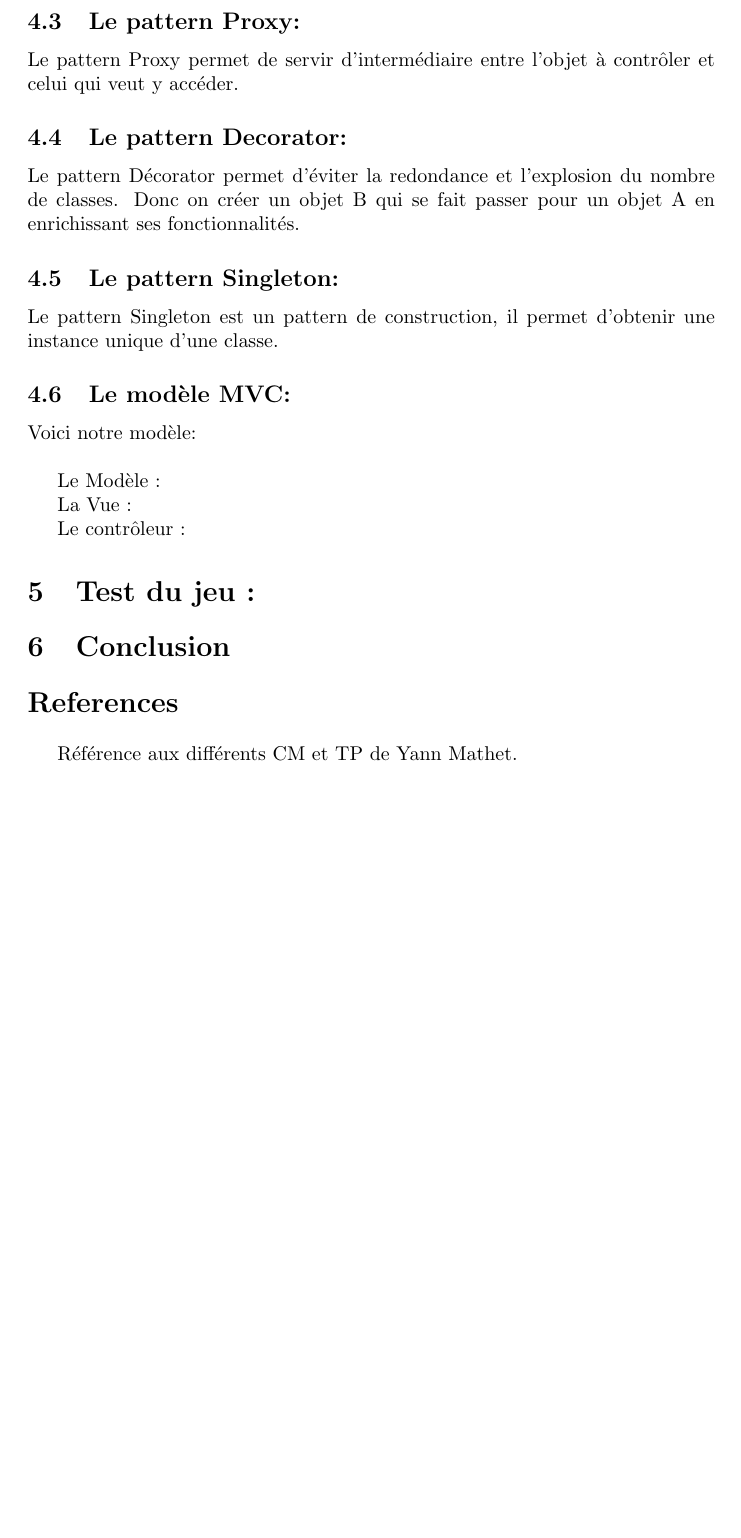
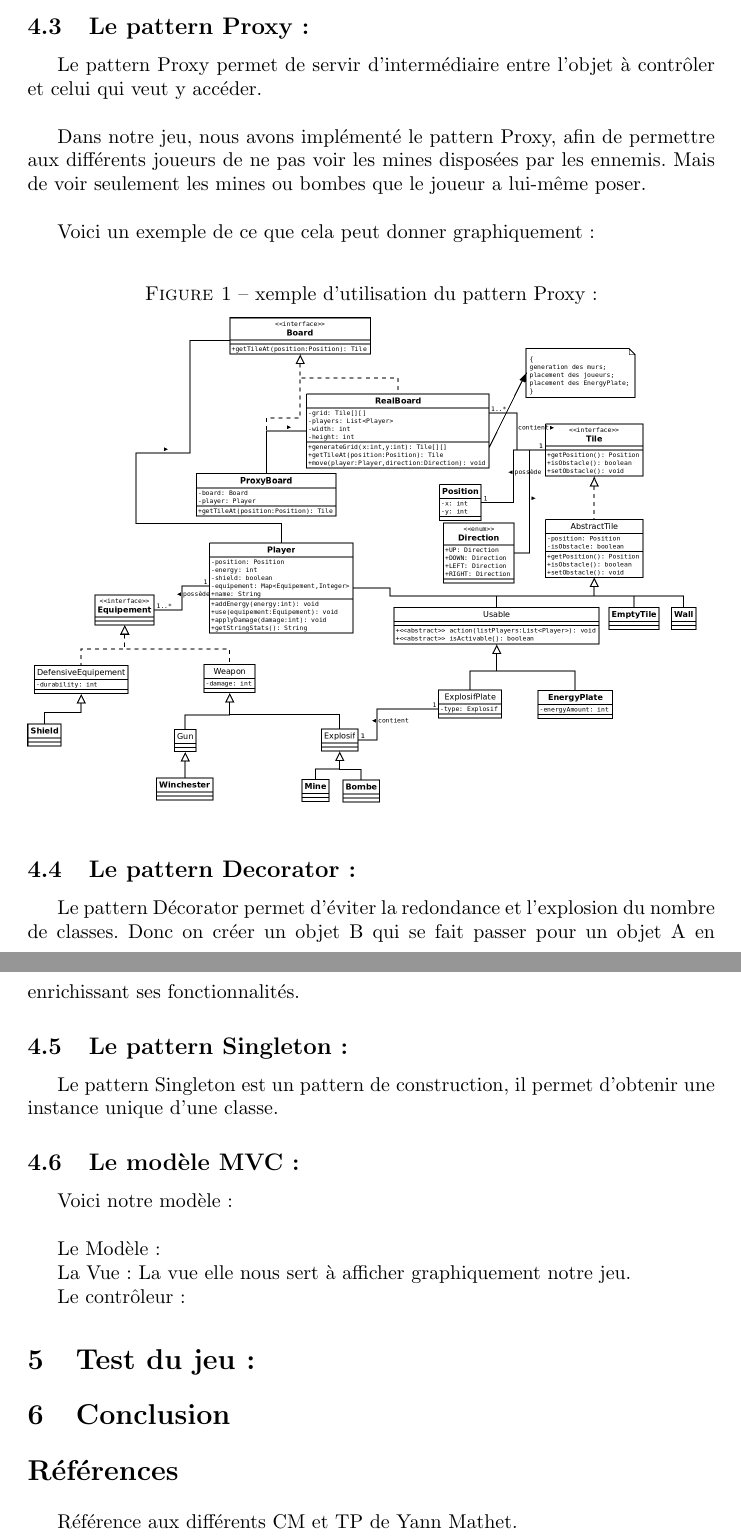
Before and after one commit to ValentinLe/Mystic_Robot, a LaTeX document (Compte rendu méthode de conception/main.tex): part of page 4 of 4 before the commit and two parts of pages 4 and 5 of 5 after it, the two joined at a grey line, cut so that both start at the same text, the shorter picture padded with empty space. Compiled offline with pdfLaTeX.

Commit message:
Ajout de blabla dans le compte rendu

```diff
--- a/Compte rendu méthode de conception/main.tex
+++ b/Compte rendu méthode de conception/main.tex
@@ -98,6 +101,21 @@ On s'en sert dans RobotFactory.java
 
 Le pattern Proxy permet de servir d'intermédiaire entre l'objet à contrôler et celui qui veut y accéder.
 
+\vspace{1\baselineskip}
+
+Dans notre jeu, nous avons implémenté le pattern Proxy, afin de permettre aux différents joueurs de ne pas voir les mines disposées par les ennemis. Mais de voir seulement les mines ou bombes que le joueur a lui-même poser.
+
+\vspace{1\baselineskip}
+
+Voici un exemple de ce que cela peut donner graphiquement :
+
+\begin{figure}[h]
+   \caption{\label Exemple d'utilisation du pattern Proxy :}
+   \vspace{0.5\baselineskip}
+   \includegraphics[scale=0.25]{DiagrammeUML.png}
+\end{figure}
+
+
 \subsection{Le pattern Decorator:}
 
 Le pattern Décorator permet d'éviter la redondance et l'explosion du nombre de classes. Donc on créer un objet B qui se fait passer pour un objet A en enrichissant ses fonctionnalités.
@@ -114,7 +132,7 @@ Voici notre modèle:
 
 Le Modèle :
 
-La Vue :
+La Vue : La vue elle nous sert à afficher graphiquement notre jeu.
 
 Le contrôleur :
 
```
Also changed, not shown: Compte rendu méthode de conception/main.tex (11 more changed lines).
